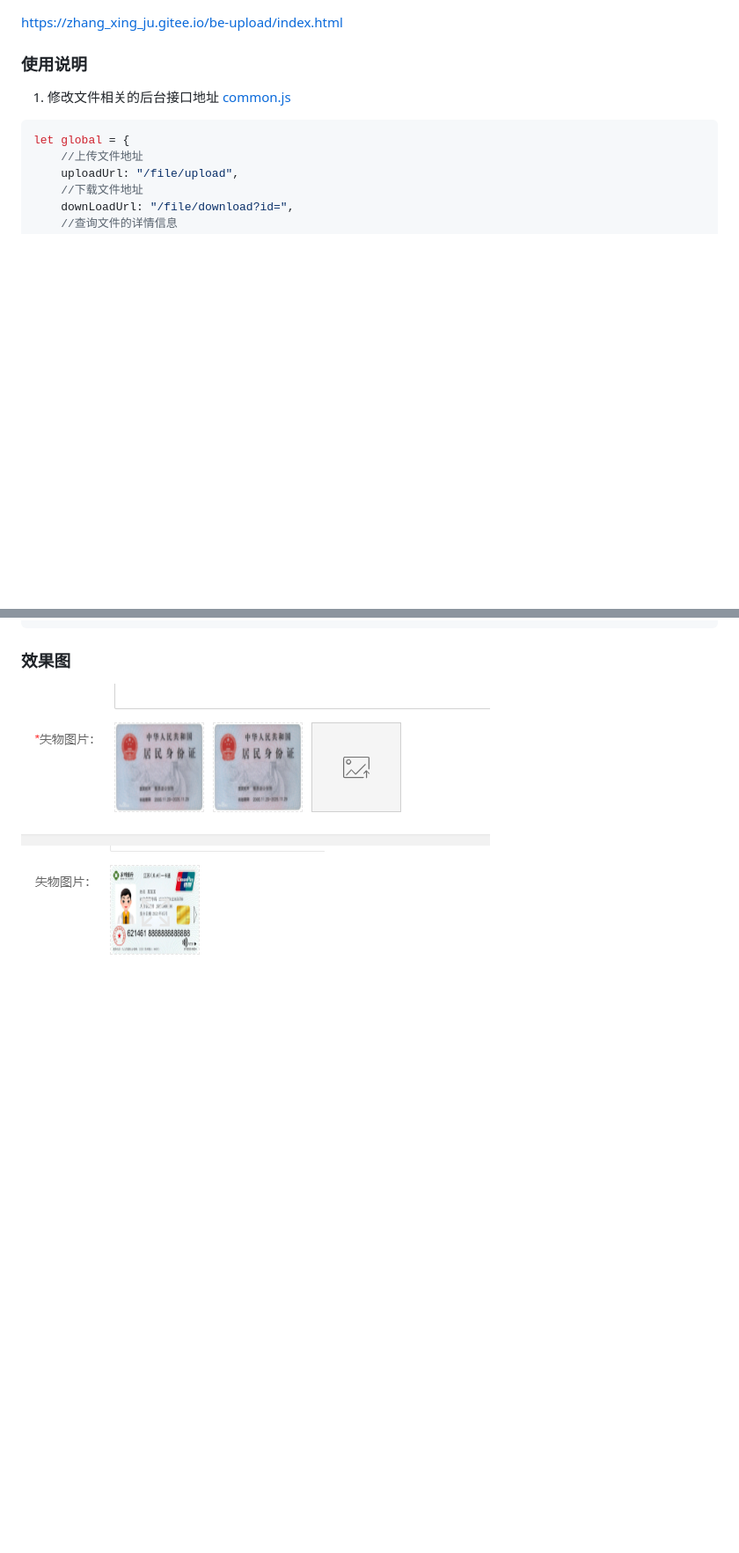
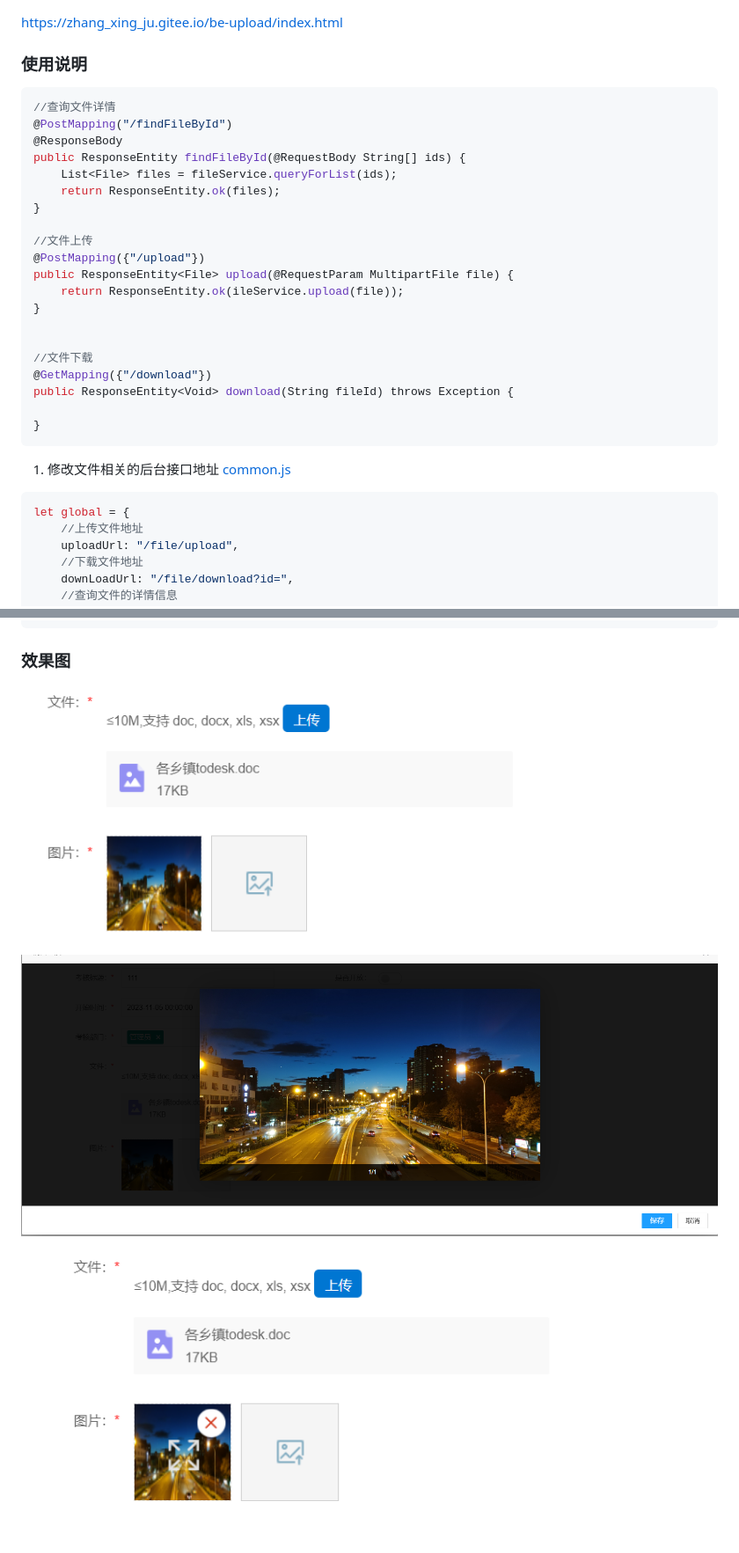
Before and after one commit to zxj1997-java/be-upload, a Markdown page: README.md, 2 parts joined by grey strips. Shown: that part at 88% size. Drawn GitHub-style; pictures changed too: img/detail.png (deleted), img/edit.png (deleted), img/img.png (added); blank space fills up the shorter version.

Commit message:
style(图片上传):代码优化,弹出框整改,readme重写

````diff
--- a/README.md
+++ b/README.md
@@ -1,6 +1,30 @@
 ### 示例地址
 https://zhang_xing_ju.gitee.io/be-upload/index.html
 ### 使用说明
+```java
+//查询文件详情
+@PostMapping("/findFileById")
+@ResponseBody
+public ResponseEntity findFileById(@RequestBody String[] ids) {
+    List<File> files = fileService.queryForList(ids);
+    return ResponseEntity.ok(files);
+}
+
+//文件上传
+@PostMapping({"/upload"})
+public ResponseEntity<File> upload(@RequestParam MultipartFile file) {
+    return ResponseEntity.ok(ileService.upload(file));
+}
+
+
+//文件下载
+@GetMapping({"/download"})
+public ResponseEntity<Void> download(String fileId) throws Exception {
+
+}
+```
+
+
 1. 修改文件相关的后台接口地址
 [common.js](layui_exts%2Fbe-upload%2Fcommon%2Fcommon.js)
 ```js
@@ -78,5 +102,6 @@ layui.use(['BeImgUpload'], function () {
 </html>
 ```
 ### 效果图
-![edit.png](img%2Fedit.png)
-![detail.png](img%2Fdetail.png)
+![img.png](img%2Fimg.png)
+![img_1.png](img%2Fimg_1.png)
+![img_2.png](img%2Fimg_2.png)
````
Also changed, not shown: 4 other files.
